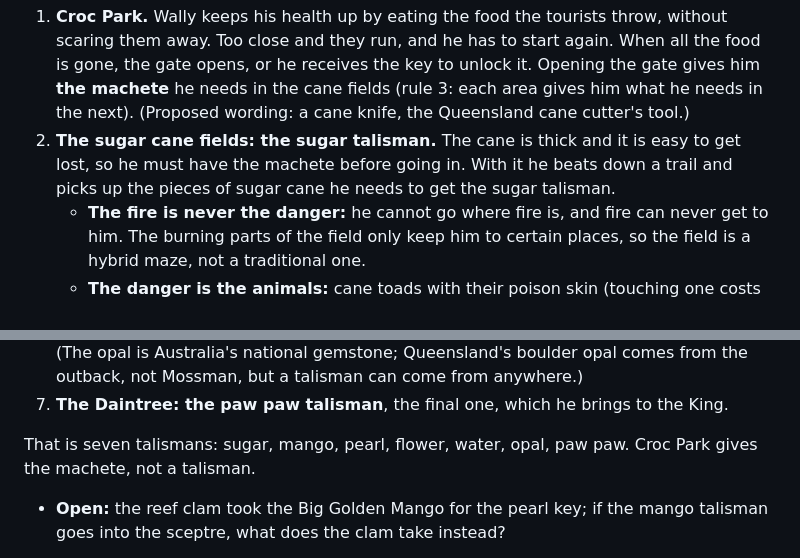
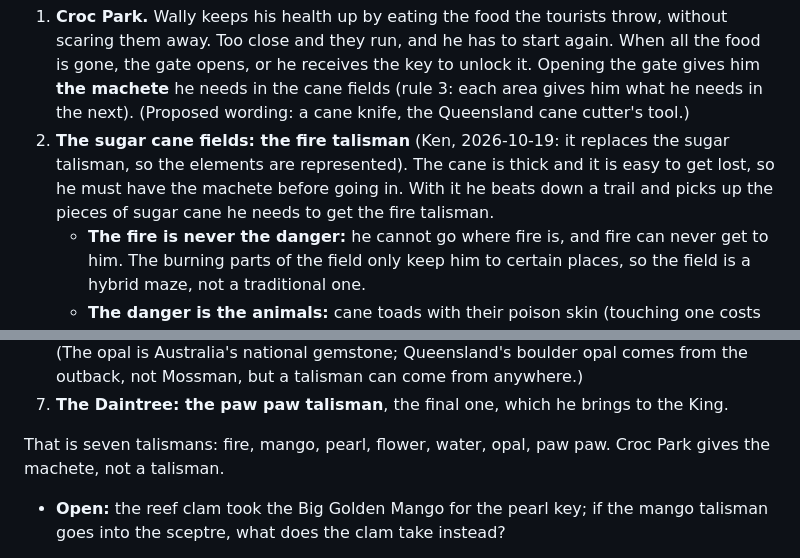
Before and after one commit to kenbin64/chomp2, a Markdown page: MASTER.md, 2 parts joined by grey strips. Drawn GitHub-style.

Commit message:
MASTER.md: the fire talisman replaces the sugar talisman
Co-Authored-By: Claude Opus 5.5 <noreply@anthropic.com>

```diff
--- a/MASTER.md
+++ b/MASTER.md
@@ -46,9 +46,10 @@ through the trip. Keys are just keys: a key opens a gate or a chest; it is not a
    he receives the key to unlock it. Opening the gate gives him **the machete** he needs in the cane fields
    (rule 3: each area gives him what he needs in the next). (Proposed wording: a cane knife, the Queensland
    cane cutter's tool.)
-2. **The sugar cane fields: the sugar talisman.** The cane is thick and it is easy to get lost, so he must
+2. **The sugar cane fields: the fire talisman** (Ken, 2026-10-19: it replaces the sugar talisman, so the
+   elements are represented). The cane is thick and it is easy to get lost, so he must
    have the machete before going in. With it he beats down a trail and picks up the pieces of sugar cane he
-   needs to get the sugar talisman.
+   needs to get the fire talisman.
    - **The fire is never the danger:** he cannot go where fire is, and fire can never get to him. The
      burning parts of the field only keep him to certain places, so the field is a hybrid maze, not a
      traditional one.
@@ -65,7 +66,7 @@ through the trip. Keys are just keys: a key opens a gate or a chest; it is not a
    talisman can come from anywhere.)
 7. **The Daintree: the paw paw talisman**, the final one, which he brings to the King.
 
-That is seven talismans: sugar, mango, pearl, flower, water, opal, paw paw. Croc Park gives the machete,
+That is seven talismans: fire, mango, pearl, flower, water, opal, paw paw. Croc Park gives the machete,
 not a talisman.
 - **Open:** the reef clam took the Big Golden Mango for the pearl key; if the mango talisman goes into the
   sceptre, what does the clam take instead?
```
